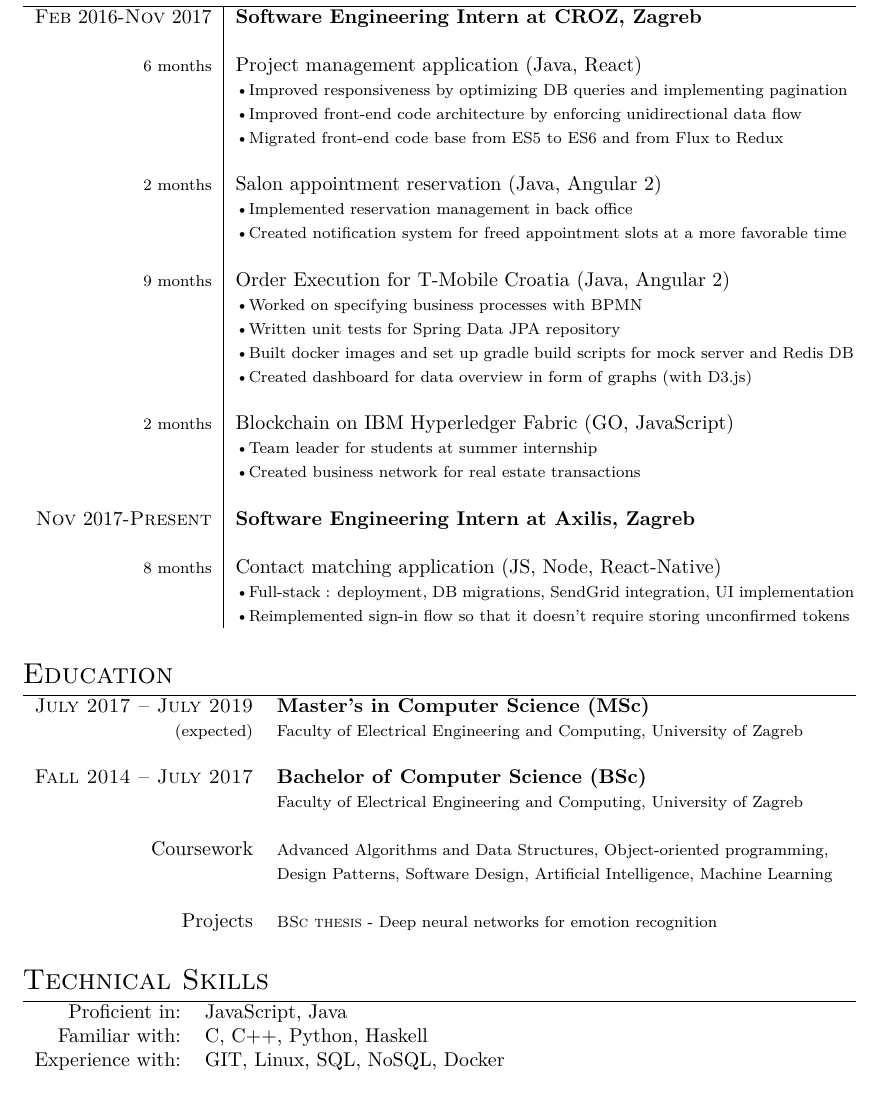
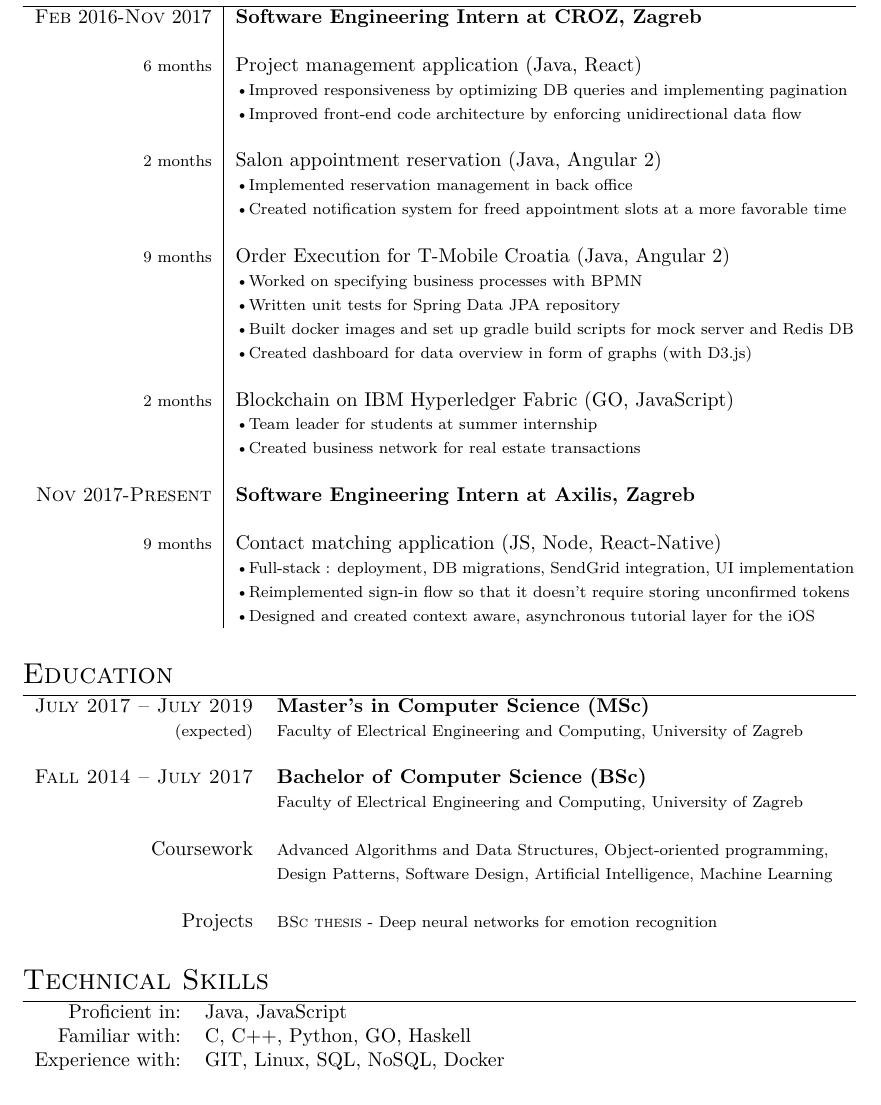
Before and after one commit to v-silverfin/cv, a LaTeX CV (kvukic-resume.tex): part of the page, cut so that both start at the same text. Compiled offline with XeLaTeX; a missing font is replaced by an installed copy or a similar font.

Commit message:
Added GO to known languages and extended Axilis section

```diff
--- a/kvukic-resume.tex
+++ b/kvukic-resume.tex
@@ -77,9 +77,6 @@
     &  \footnotesize{ \textbullet
       Improved front-end code architecture by enforcing unidirectional data flow
       } \\
-    &  \footnotesize{ \textbullet
-      Migrated front-end code base from ES5 to ES6 and from Flux to Redux
-      } \\
     \\
 
 \footnotesize{2 months} &  Salon appointment reservation (Java, Angular 2) \\
@@ -118,12 +115,15 @@
 \textsc{Nov} 2017-\textsc{Present} & \textbf{Software Engineering Intern at \textsc{Axilis}, Zagreb}\\
     \\
 
-\footnotesize{8 months} &  Contact matching application (JS, Node, React-Native) \\
+\footnotesize{9 months} &  Contact matching application (JS, Node, React-Native) \\
     &  \footnotesize{ \textbullet
       Full-stack : deployment, DB migrations, SendGrid integration, UI implementation
       } \\
     &  \footnotesize{ \textbullet
       Reimplemented sign-in flow so that it doesn't require storing unconfirmed tokens
+      } \\
+    &  \footnotesize{ \textbullet
+      Designed and created context aware, asynchronous tutorial layer for the iOS
       } \\
 
 \end{tabular}
@@ -179,8 +179,8 @@
 \section{Technical Skills}
 
 \begin{tabular}{rl}
-    Proficient in:   &  JavaScript, Java \\
-    Familiar with:   &  C, C++, Python, Haskell \\
+    Proficient in:   &  Java, JavaScript \\
+    Familiar with:   &  C, C++, Python, GO, Haskell \\
     Experience with: &  GIT, Linux, SQL, NoSQL, Docker \\
 \end{tabular}
 
```
Also changed, not shown: kvukic-resume.pdf.
